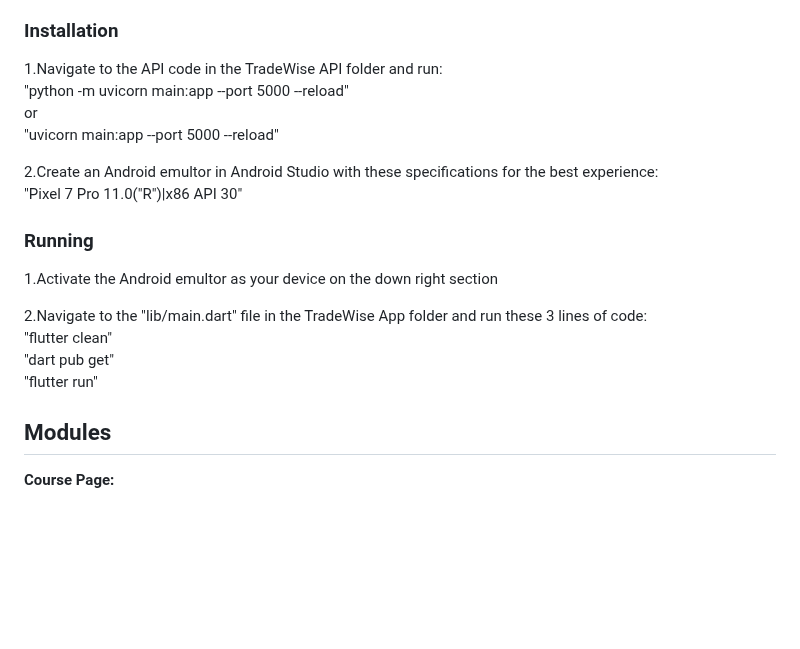
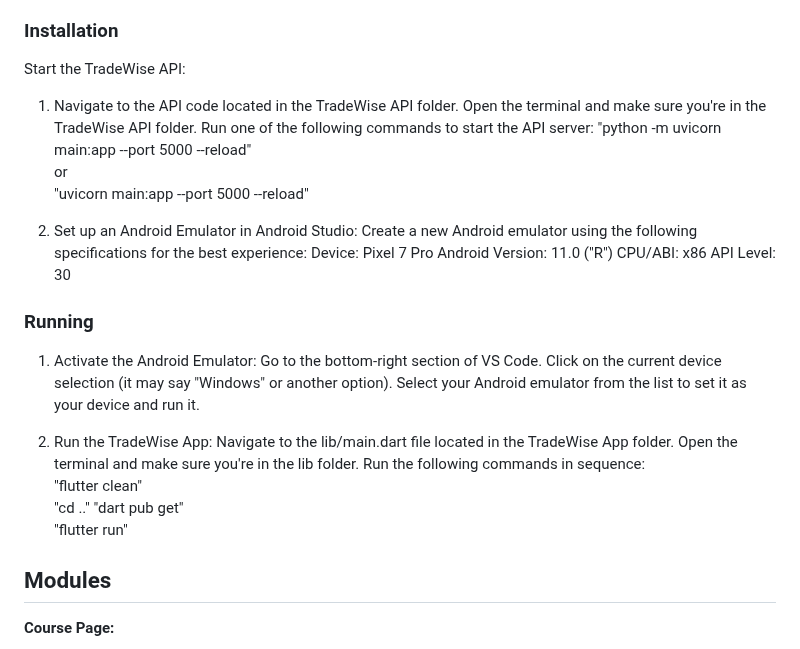
Before and after one commit to vladimircuc/TradeWise, a Markdown page: README.md, the part around the change. Rendered like a GitHub page; blank space fills up the shorter version.

```diff
--- a/README.md
+++ b/README.md
@@ -40,22 +40,37 @@ To get a local copy up and running follow these simple steps.
 
 ### Installation
 
-1.Navigate to the API code in the TradeWise API folder and run:
-  "python -m uvicorn main:app --port 5000 --reload"
-  or
-  "uvicorn main:app --port 5000 --reload"
+Start the TradeWise API:
 
-2.Create an Android emultor in Android Studio with these specifications for the best experience:
-  "Pixel 7 Pro 11.0("R")|x86 API 30"
+1. Navigate to the API code located in the TradeWise API folder.
+   Open the terminal and make sure you're in the TradeWise API folder.
+   Run one of the following commands to start the API server:
+    "python -m uvicorn main:app --port 5000 --reload"
+    or
+    "uvicorn main:app --port 5000 --reload"
+
+3. Set up an Android Emulator in Android Studio:
+    Create a new Android emulator using the following specifications for the best experience:
+    Device: Pixel 7 Pro
+    Android Version: 11.0 ("R")
+    CPU/ABI: x86
+    API Level: 30
 
 ### Running
 
-1.Activate the Android emultor as your device on the down right section
+1. Activate the Android Emulator:
+      Go to the bottom-right section of VS Code.
+      Click on the current device selection (it may say "Windows" or another option).
+      Select your Android emulator from the list to set it as your device and run it.
 
-2.Navigate to the "lib/main.dart" file in the TradeWise App folder and run these 3 lines of code:
-  "flutter clean"
-  "dart pub get"
-  "flutter run"
+2. Run the TradeWise App:
+      Navigate to the lib/main.dart file located in the TradeWise App folder.
+      Open the terminal and make sure you're in the lib folder.
+   Run the following commands in sequence:
+      "flutter clean"
+      "cd .."
+      "dart pub get"
+      "flutter run"
 
 ## Modules
 
```
